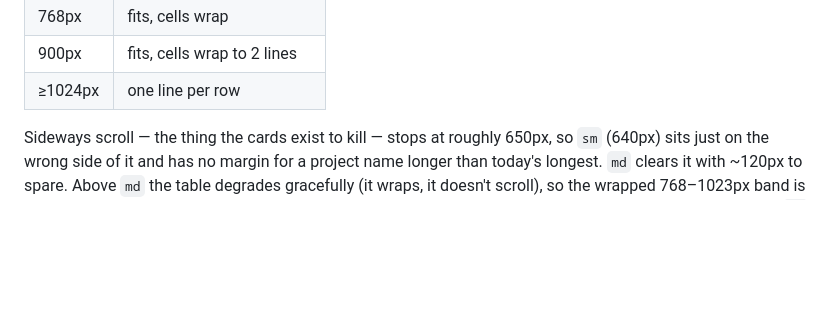
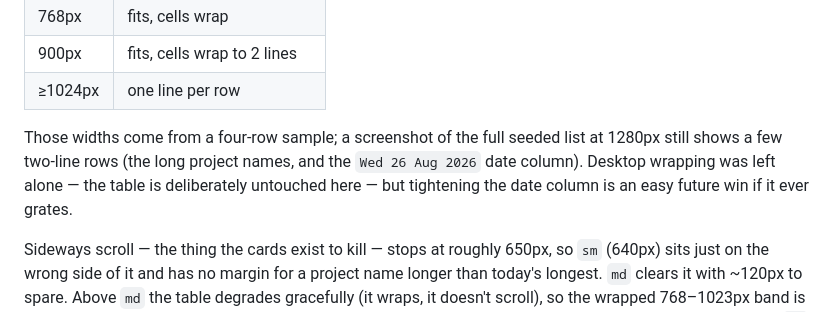
Before and after one commit to ronanguilloux/Mikono, a Markdown page: docs/project/done.md, the part around the change. Rendered like a GitHub page; blank space fills up the shorter version.

```diff
--- a/docs/project/done.md
+++ b/docs/project/done.md
@@ -32,6 +32,12 @@ Centre" × "Vocational training support"), the table's own width:
 | 768px    | fits, cells wrap             |
 | 900px    | fits, cells wrap to 2 lines  |
 | ≥1024px  | one line per row             |
+
+Those widths come from a four-row sample; a screenshot of the full seeded
+list at 1280px still shows a few two-line rows (the long project names,
+and the `Wed 26 Aug 2026` date column). Desktop wrapping was left alone —
+the table is deliberately untouched here — but tightening the date column
+is an easy future win if it ever grates.
 
 Sideways scroll — the thing the cards exist to kill — stops at roughly
 650px, so `sm` (640px) sits just on the wrong side of it and has no margin
```
Also changed, not shown: AGENTS.md (+1 -1 lines).
